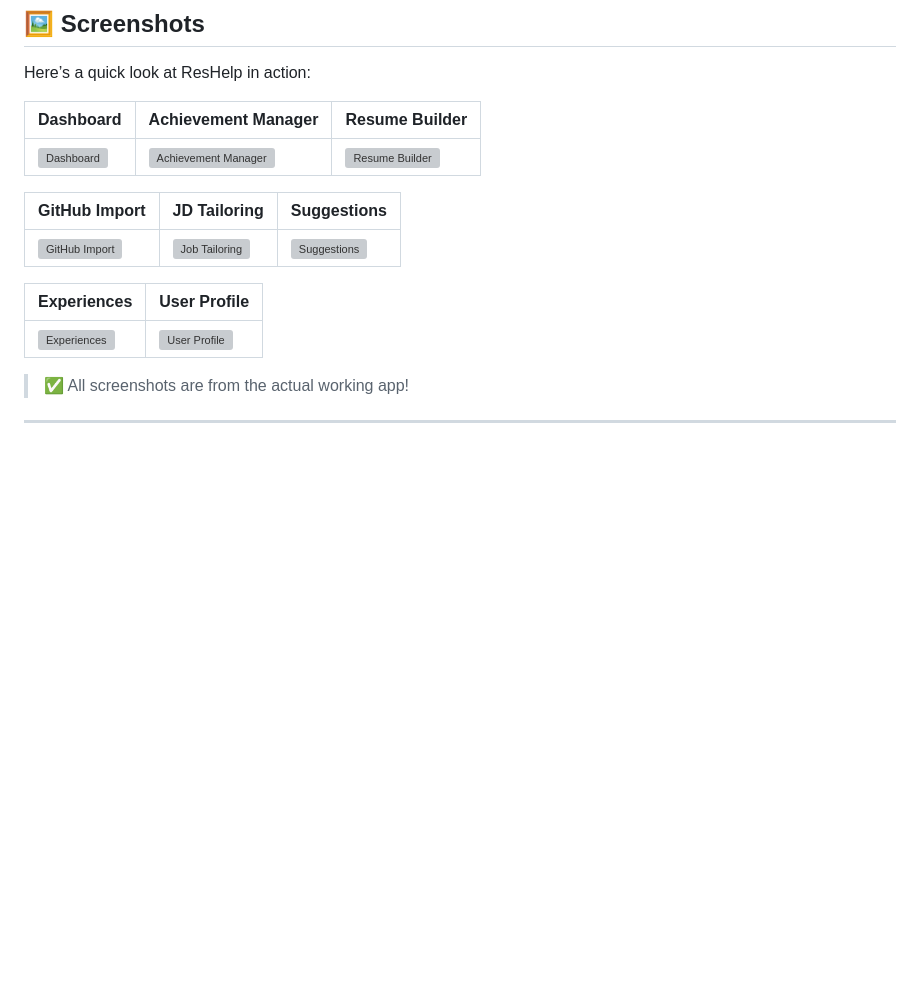
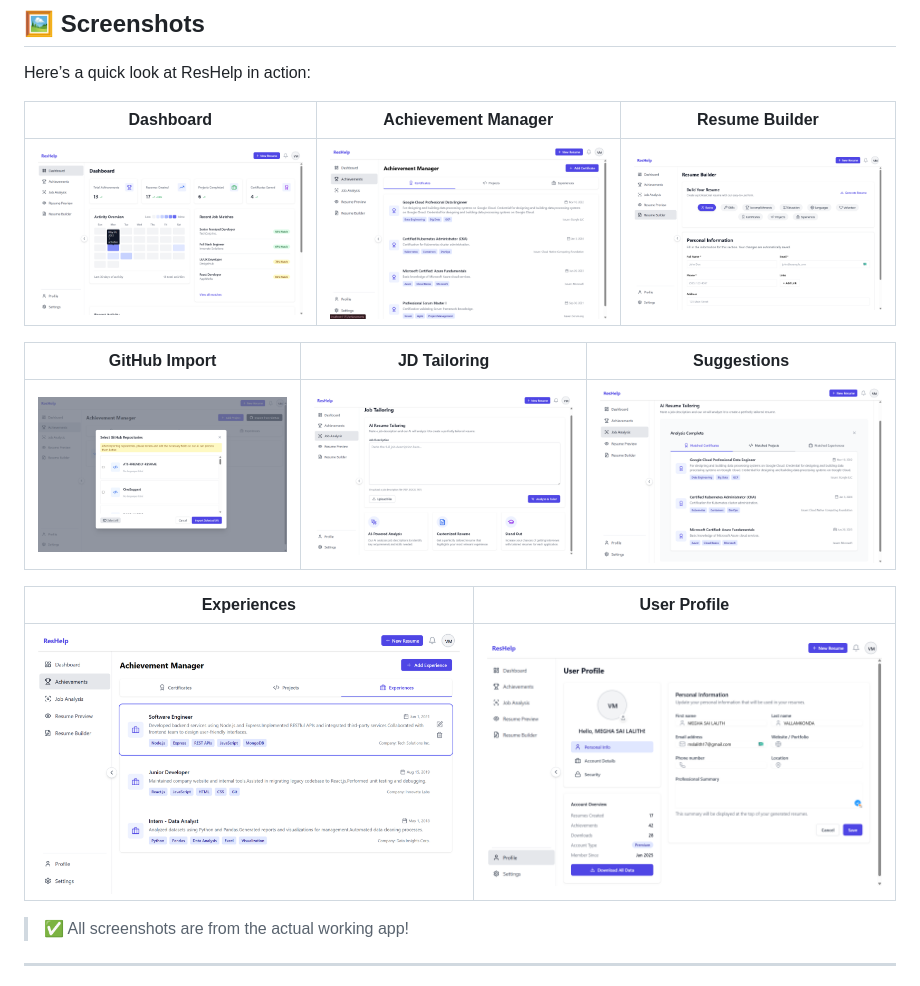
Before and after one commit to Lalith17/ResHelp, a Markdown page: readme.md, the part around the change. Drawn GitHub-style; blank space fills up the shorter version; grey boxes are pictures that could not be loaded.

```diff
--- a/readme.md
+++ b/readme.md
@@ -44,15 +44,15 @@ Here’s a quick look at ResHelp in action:
 
 | Dashboard                               | Achievement Manager                                           | Resume Builder                                      |
 | --------------------------------------- | ------------------------------------------------------------- | --------------------------------------------------- |
-| ![Dashboard](screenshots/Dashboard.png) | ![Achievement Manager](screenshots/Acheivement%20Manager.png) | ![Resume Builder](screenshots/Resume%20Builder.png) |
+| ![Dashboard](Screenshots/Dashboard.png) | ![Achievement Manager](Screenshots/Acheivement%20Manager.png) | ![Resume Builder](Screenshots/Resume%20Builder.png) |
 
 | GitHub Import                                     | JD Tailoring                                      | Suggestions                                 |
 | ------------------------------------------------- | ------------------------------------------------- | ------------------------------------------- |
-| ![GitHub Import](screenshots/Github%20Import.png) | ![Job Tailoring](screenshots/Job%20Tailoring.png) | ![Suggestions](screenshots/Suggestions.png) |
+| ![GitHub Import](Screenshots/Github%20Import.png) | ![Job Tailoring](Screenshots/Job%20Tailoring.png) | ![Suggestions](Screenshots/Suggestions.png) |
 
 | Experiences                                           | User Profile                                    |
 | ----------------------------------------------------- | ----------------------------------------------- |
-| ![Experiences](screenshots/Experiences%20Section.png) | ![User Profile](screenshots/User%20Profile.png) |
+| ![Experiences](Screenshots/Experiences%20Section.png) | ![User Profile](Screenshots/User%20Profile.png) |
 
 > ✅ All screenshots are from the actual working app!
 
```
